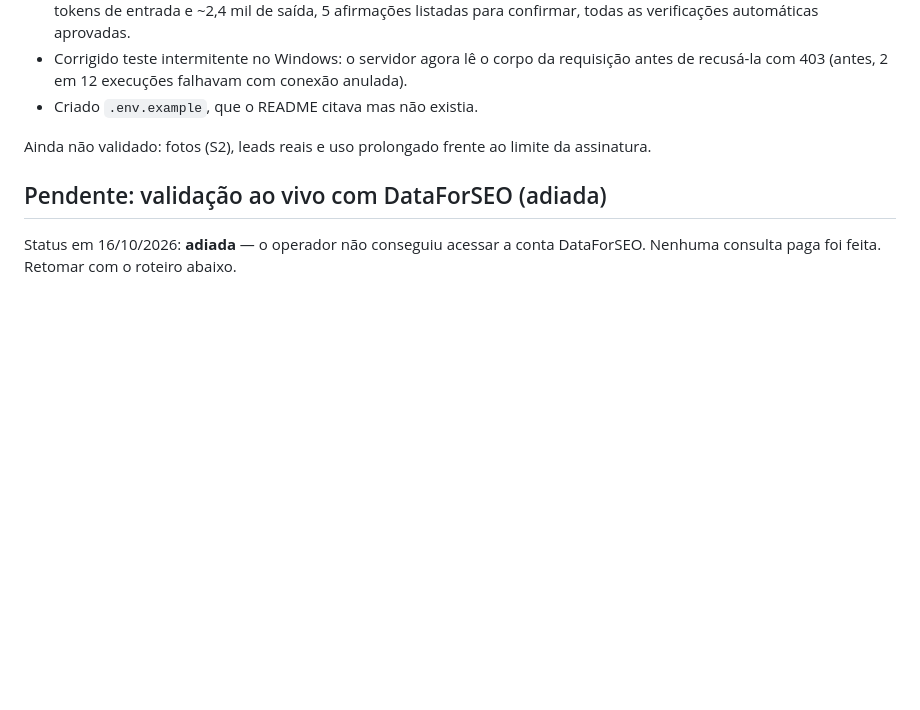
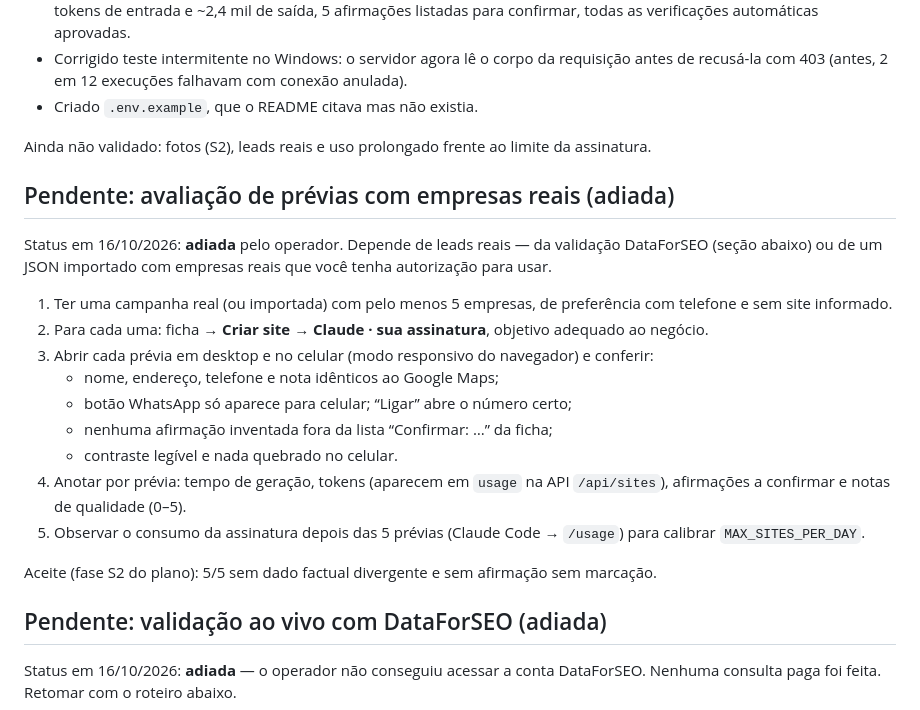
Before and after one commit to gustavonunesx/LeadHunter, a Markdown page: docs/VALIDACAO.md, the part around the change. GitHub-like rendering; blank space fills up the shorter version.

Commit message:
docs: registra avaliacao pendente de previas com empresas reais
Co-Authored-By: Claude Opus 5.5 <noreply@anthropic.com>

```diff
--- a/docs/VALIDACAO.md
+++ b/docs/VALIDACAO.md
@@ -79,6 +79,22 @@ Defeitos encontrados e corrigidos (commit `baa5bbd`):
 
 Ainda não validado: fotos (S2), leads reais e uso prolongado frente ao limite da assinatura.
 
+## Pendente: avaliação de prévias com empresas reais (adiada)
+
+Status em 16/10/2026: **adiada** pelo operador. Depende de leads reais — da validação DataForSEO (seção abaixo) ou de um JSON importado com empresas reais que você tenha autorização para usar.
+
+1. Ter uma campanha real (ou importada) com pelo menos 5 empresas, de preferência com telefone e sem site informado.
+2. Para cada uma: ficha → **Criar site** → **Claude · sua assinatura**, objetivo adequado ao negócio.
+3. Abrir cada prévia em desktop e no celular (modo responsivo do navegador) e conferir:
+   - nome, endereço, telefone e nota idênticos ao Google Maps;
+   - botão WhatsApp só aparece para celular; “Ligar” abre o número certo;
+   - nenhuma afirmação inventada fora da lista “Confirmar: …” da ficha;
+   - contraste legível e nada quebrado no celular.
+4. Anotar por prévia: tempo de geração, tokens (aparecem em `usage` na API `/api/sites`), afirmações a confirmar e notas de qualidade (0–5).
+5. Observar o consumo da assinatura depois das 5 prévias (Claude Code → `/usage`) para calibrar `MAX_SITES_PER_DAY`.
+
+Aceite (fase S2 do plano): 5/5 sem dado factual divergente e sem afirmação sem marcação.
+
 ## Pendente: validação ao vivo com DataForSEO (adiada)
 
 Status em 16/10/2026: **adiada** — o operador não conseguiu acessar a conta DataForSEO. Nenhuma consulta paga foi feita. Retomar com o roteiro abaixo.
```
